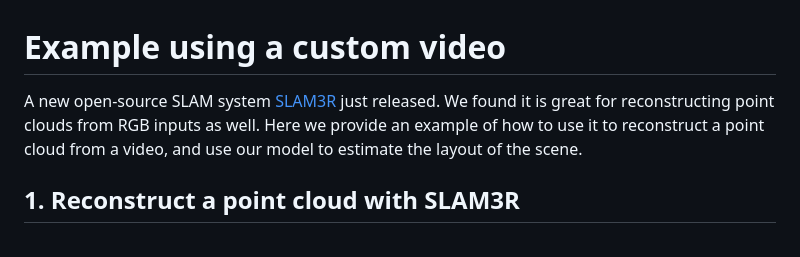
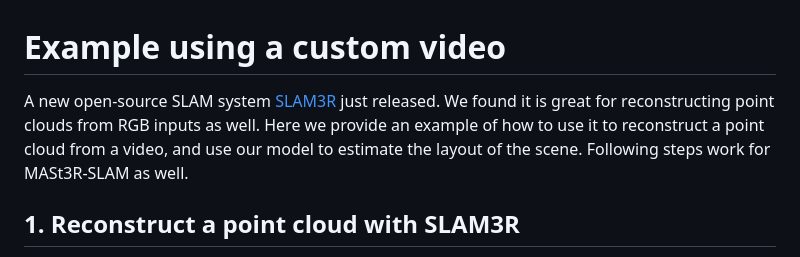
Before and after one commit to whu-pzhang/SpatialLM, a Markdown page: EXAMPLE.md, the part around one of its changes. Rendered like a GitHub page.

```diff
--- a/EXAMPLE.md
+++ b/EXAMPLE.md
@@ -1,6 +1,6 @@
 # Example using a custom video
 
-A new open-source SLAM system [SLAM3R](https://github.com/PKU-VCL-3DV/SLAM3R) just released. We found it is great for reconstructing point clouds from RGB inputs as well. Here we provide an example of how to use it to reconstruct a point cloud from a video, and use our model to estimate the layout of the scene.
+A new open-source SLAM system [SLAM3R](https://github.com/PKU-VCL-3DV/SLAM3R) just released. We found it is great for reconstructing point clouds from RGB inputs as well. Here we provide an example of how to use it to reconstruct a point cloud from a video, and use our model to estimate the layout of the scene. Following steps work for MASt3R-SLAM as well.
 
 ## 1. Reconstruct a point cloud with SLAM3R
 
```
Also changed, not shown: other parts of EXAMPLE.md (+4 -4 lines).
